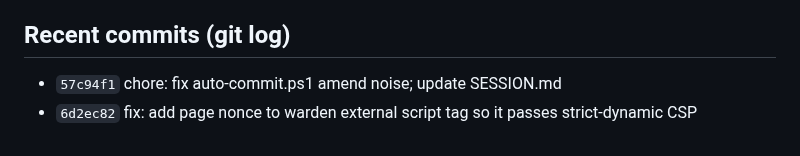
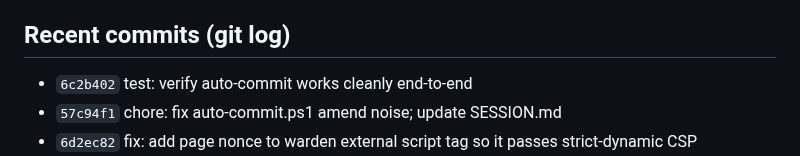
Before and after one commit to vcharyanaco-tech/dashv1, a Markdown page: SESSION.md, the part around the change. GitHub-like rendering.

Commit message:
session: log [6c2b402] in SESSION.md

```diff
--- a/SESSION.md
+++ b/SESSION.md
@@ -58,6 +58,7 @@ The "Edit" option in user management should allow admins to edit the full user d
 - Docs site on GitHub Pages redirects root → Worker proxy. OAuth/app-verification thread ABANDONED by user decision.
 
 ## Recent commits (git log)
+- `6c2b402` test: verify auto-commit works cleanly end-to-end
 - `57c94f1` chore: fix auto-commit.ps1 amend noise; update SESSION.md
 - `6d2ec82` fix: add page nonce to warden external script tag so it passes strict-dynamic CSP
 - `772e031` session: update SESSION.md; commit remaining modified files (Auth.js, index.html, script.html) — includes the edit-user feature
```
